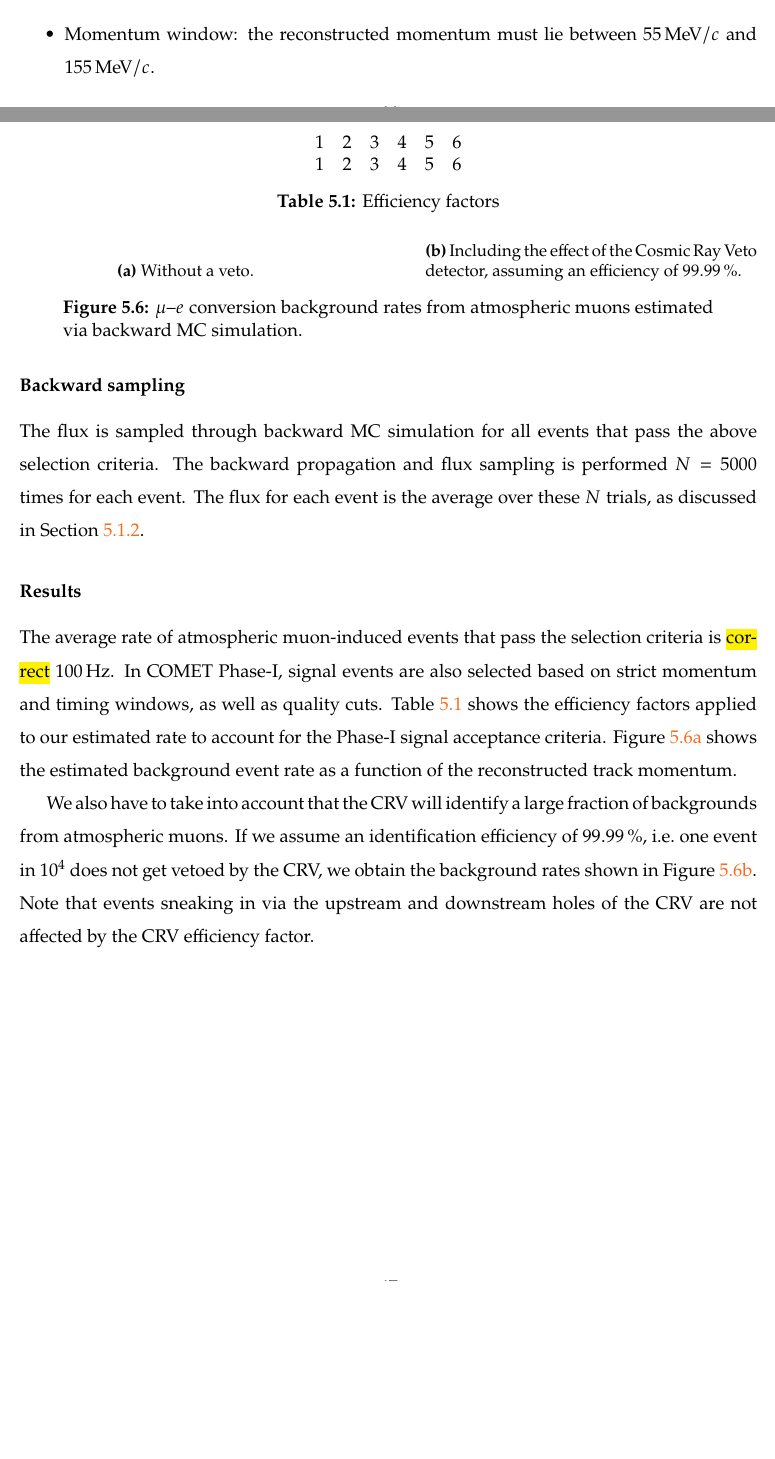
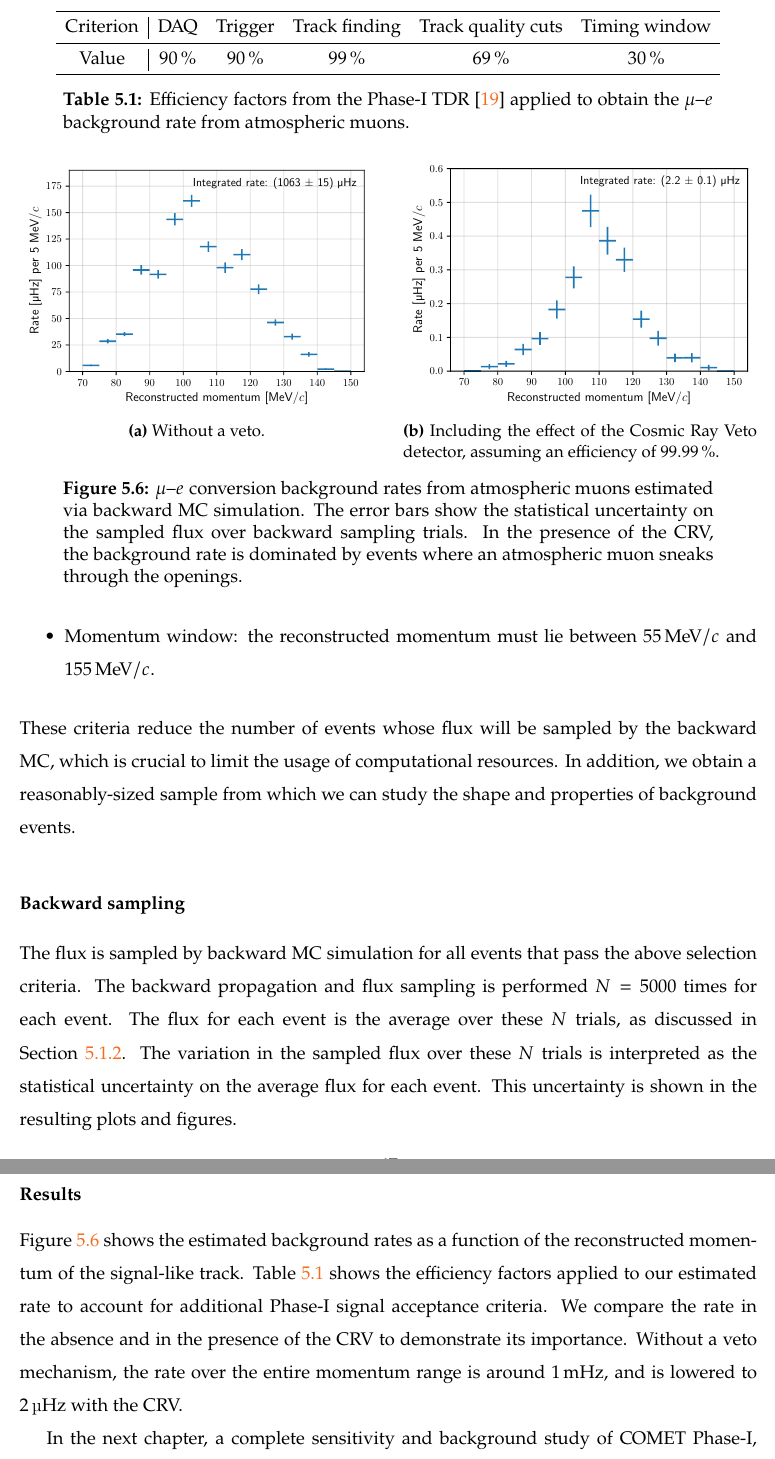
Before and after one commit to beulard/phd-thesis, a LaTeX thesis (main.tex, which reads chapter5.tex): two parts of pages 74 and 75 of 92 before the commit and two parts of pages 75 and 76 of 93 after it, joined at a grey line, cut at the place of the change, the shorter picture padded with empty space. Compiled offline with pdfLaTeX.

Commit message:
Finish chapter 5

```diff
--- a/chapter5.tex
+++ b/chapter5.tex
@@ -395,55 +402,74 @@ The event selection criteria are as follows:
     \item Momentum window: the reconstructed momentum must lie between
     \SI{55}{\MeV/\clight} and \SI{155}{\MeV/\clight}.
 \end{itemize}
+These criteria reduce the number of events whose flux will be sampled by the
+backward MC, which is crucial to limit the usage of computational resources. In
+addition, we obtain a reasonably-sized sample from which we can study the shape
+and properties of background events.
 
 \subsubsection{Backward sampling}
-The flux is sampled through backward MC simulation for all events that pass the
-above selection criteria. The backward propagation and flux sampling is
-performed $N=5000$ times for each event. The flux for each event is the average
-over these $N$ trials, as discussed in Section~\ref{sec:bmc_method}.
-
-\subsubsection{Results}
-The average rate of atmospheric muon-induced events that pass the selection
-criteria is \hl{correct} \SI{100}{\Hz}. In COMET Phase-I, signal events are also
-selected based on strict momentum and timing windows, as well as quality cuts.
-Table~\ref{tab:bmc_bg_efficiencies} shows the efficiency factors applied to our
-estimated rate to account for the Phase-I signal acceptance criteria.
-Figure~\ref{fig:bmc_rate_vs_momentum} shows the estimated background event rate as a
-function of the reconstructed track momentum.
+The flux is sampled by backward MC simulation for all events that pass the above
+selection criteria. The backward propagation and flux sampling is performed
+$N=5000$ times for each event. The flux for each event is the average over these
+$N$ trials, as discussed in Section~\ref{sec:bmc_method}. The variation in the
+sampled flux over these $N$ trials is interpreted as the statistical uncertainty
+on the average flux for each event. This uncertainty is shown in the resulting
+plots and figures.
 
 \begin{table}
     \centering
-    \begin{tabular}{cccccc}
-        1&2&3&4&5&6\\
-        1&2&3&4&5&6\\
+    \begin{tabular}{c|ccccc}
+        \toprule
+        Criterion&DAQ&Trigger&Track finding&Track quality cuts&Timing window\\\midrule
+        Value&\SI{90}{\percent}&\SI{90}{\percent}&\SI{99}{\percent}&\SI{69}{\percent}&\SI{30}{\percent}\\
+        \bottomrule
     \end{tabular}
-    \caption{Efficiency factors}
+    \caption{Efficiency factors from the Phase-I
+    TDR~\cite{the_comet_collaboration_comet_2020} applied to obtain the
+    $\mu$--$e$ background rate from atmospheric muons.}
     \label{tab:bmc_bg_efficiencies}
 \end{table}
 
 \begin{figure}
     \centering
-    \begin{subfigure}{0.45\textwidth}
+    \begin{subfigure}[t]{0.48\textwidth}
         \centering
-        %\includegraphics[width=0.6\textwidth]{}
+        \includegraphics[width=0.99\textwidth]{chapter5/bmc_background_rate_no_crv.pdf}
         \caption{Without a veto.}
-        \label{fig:bmc_rate_vs_momentum}
+        \label{fig:bmc_rate_vs_momentum_no_crv}
     \end{subfigure}
     \hfill
-    \begin{subfigure}{0.45\textwidth}
+    \begin{subfigure}[t]{0.48\textwidth}
         \centering
-        %\includegraphics[width=0.6\textwidth]{}
+        \includegraphics[width=0.99\textwidth]{chapter5/bmc_background_rate_with_crv.pdf}
         \caption{Including the effect of the Cosmic Ray Veto detector, assuming
         an efficiency of \SI{99.99}{\percent}.}
         \label{fig:bmc_rate_vs_momentum_crv}
     \end{subfigure}
-    \caption{ $\mu$--$e$ conversion background rates from atmospheric muons
-        estimated via backward MC simulation. }
+    \caption{
+        $\mu$--$e$ conversion background rates from atmospheric muons
+        estimated via backward MC simulation. The error bars show the
+        statistical uncertainty on the sampled flux over backward sampling
+        trials. In the presence of the CRV, the background rate is dominated by
+        events where an atmospheric muon sneaks through the openings. }
+        \label{fig:bmc_rate_vs_momentum}
 \end{figure}
 
-We also have to take into account that the CRV will identify a large fraction of
-backgrounds from atmospheric muons. If we assume an identification efficiency of
-\SI{99.99}{\percent}, i.e.\ one event in $10^4$ does not get vetoed by the CRV,
-we obtain the background rates shown in Figure~\ref{fig:bmc_rate_vs_momentum_crv}.
-Note that events sneaking in via the upstream and downstream holes of the CRV
-are not affected by the CRV efficiency factor.
+\subsubsection{Results}
+Figure~\ref{fig:bmc_rate_vs_momentum} shows the estimated background rates as a
+function of the reconstructed momentum of the signal-like track.
+Table~\ref{tab:bmc_bg_efficiencies} shows the efficiency factors applied to our
+estimated rate to account for additional Phase-I signal acceptance criteria. We
+compare the rate in the absence and in the presence of the CRV to demonstrate
+its importance. Without a veto mechanism, the rate over the entire momentum
+range is around \SI{1}{\mHz}, and is lowered to \SI{2}{\micro\hertz} with the
+CRV.
+% Note that in COMET Phase-I, the momentum window
+% for the $\mu$--$e$ conversion search is $[103.6, 106.0]$\,\si{\MeV/\clight}. The
+% integrated rates shown in Figure~\ref{fig:bmc_rate_vs_momentum} are over the
+% entire momentum range of selected events.
+
+In the next chapter, a complete sensitivity and background study of COMET
+Phase-I, including the results presented here, will be presented. As we will
+discuss, atmospheric muons remain the most important source of backgrounds in
+the $\mu$--$e$ conversion search, even with an optimistically efficient CRV.
--- a/main.tex
+++ b/main.tex
@@ -19,7 +19,7 @@
 \usepackage{xspace}
 \usepackage{tikz-feynman}
 
-%\usepackage[toc,page]{appendix}
+\usepackage[toc,page]{appendix}
 
 % Biblatex
 \usepackage[sorting=none]{biblatex}
```
Also changed, not shown: appendixA.tex (+10 -2 lines), bibliography.bib (+15 -0 lines), chapter6.tex (+4 -8 lines), conclusion.tex (+2 -0 lines), single_chapter.tex (+5 -3 lines), chapter5/bmc_background_rate_no_crv.pdf (added), chapter5/bmc_background_rate_with_crv.pdf (added), chapter5/comparison_besstev.pdf, chapter5/comparison_kieldesy.pdf, chapter5/rate_vs_p.pdf, chapter5.tex (27 more changed lines), main.tex (2 more changed lines), 1 other file.
